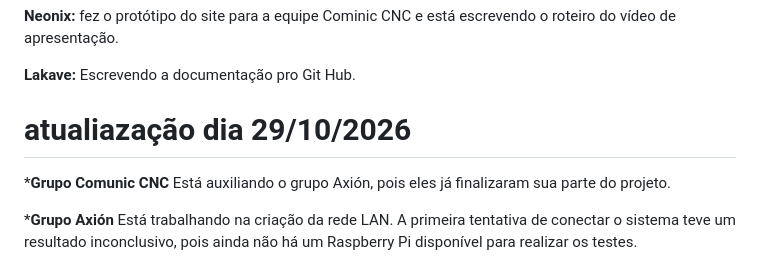
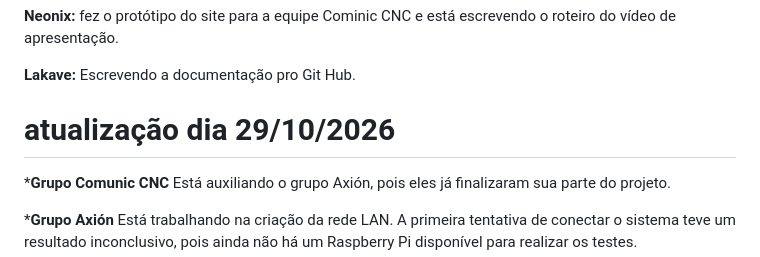
Before and after one commit to vitorzanco-del/Lakve, a Markdown page: README.md, the part around the change. GitHub-like rendering.

```diff
--- a/README.md
+++ b/README.md
@@ -68,7 +68,7 @@ Tivemos a ideia de colocar um vidro de acrílico cobrindo a câmera para proteg
 
 **Lakave:** Escrevendo a documentação pro Git Hub.
 
-# atualiazação dia 29/10/2026
+# atualização dia 29/10/2026
 ***Grupo Comunic CNC**
 Está auxiliando o grupo Axión, pois eles já finalizaram sua parte do projeto.
 
```
